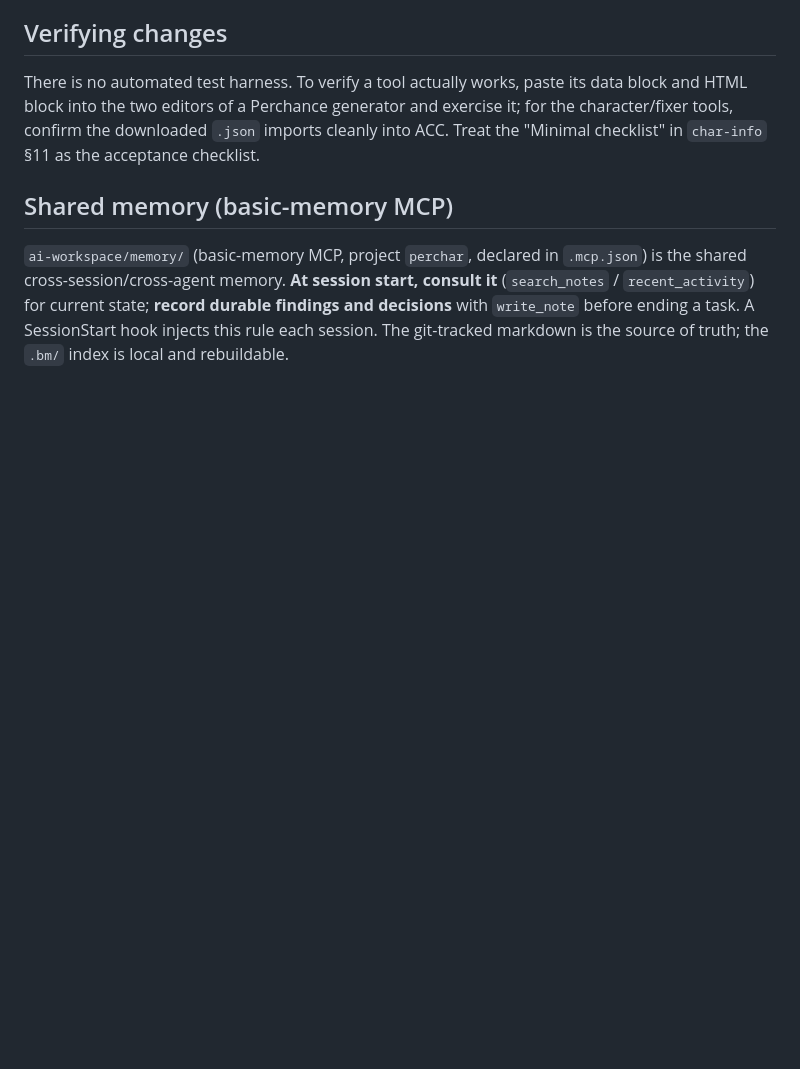
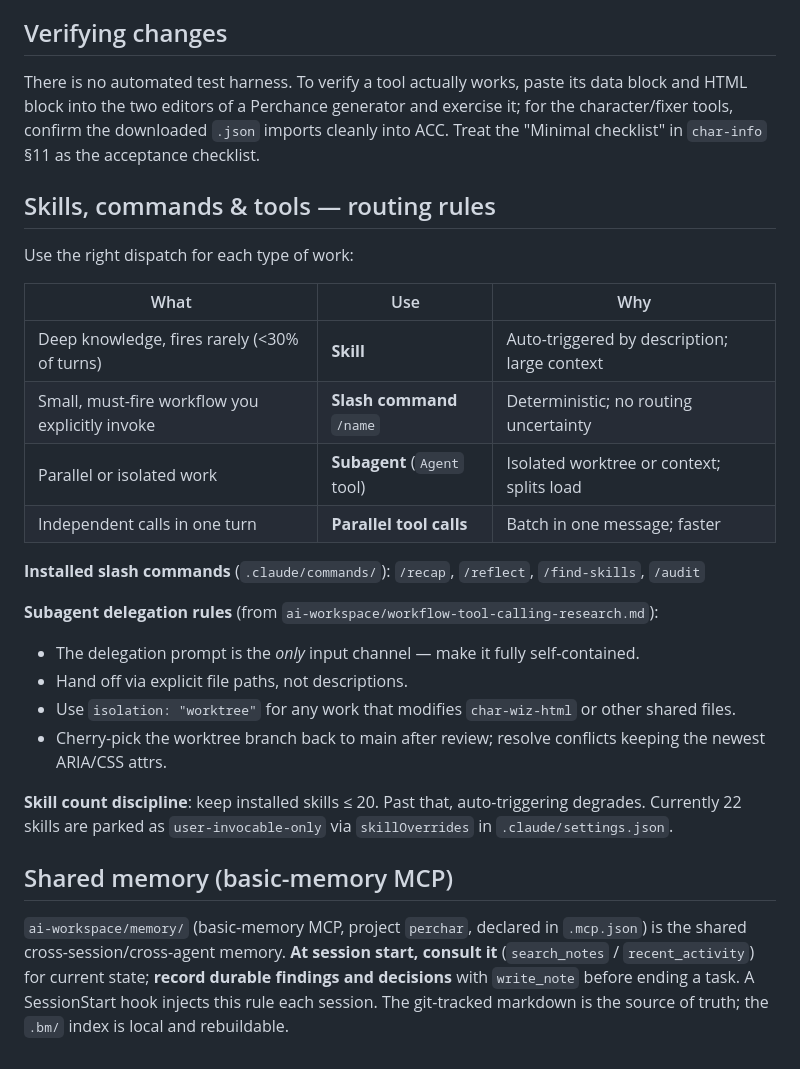
Before and after one commit to aetherrigstudio-art/perchance-ai-tool, a Markdown page: CLAUDE.md, the part around the change. GitHub-like rendering; blank space fills up the shorter version.

Commit message:
docs(claude): add skills/commands/subagents routing rules section to CLAUDE.md

```diff
--- a/CLAUDE.md
+++ b/CLAUDE.md
@@ -143,6 +143,28 @@ exercise it; for the character/fixer tools, confirm the downloaded `.json`
 imports cleanly into ACC. Treat the "Minimal checklist" in `char-info` §11 as
 the acceptance checklist.
 
+## Skills, commands & tools — routing rules
+
+Use the right dispatch for each type of work:
+
+| What | Use | Why |
+|---|---|---|
+| Deep knowledge, fires rarely (<30% of turns) | **Skill** | Auto-triggered by description; large context |
+| Small, must-fire workflow you explicitly invoke | **Slash command** `/name` | Deterministic; no routing uncertainty |
+| Parallel or isolated work | **Subagent** (`Agent` tool) | Isolated worktree or context; splits load |
+| Independent calls in one turn | **Parallel tool calls** | Batch in one message; faster |
+
+**Installed slash commands** (`.claude/commands/`): `/recap`, `/reflect`, `/find-skills`, `/audit`
+
+**Subagent delegation rules** (from `ai-workspace/workflow-tool-calling-research.md`):
+- The delegation prompt is the *only* input channel — make it fully self-contained.
+- Hand off via explicit file paths, not descriptions.
+- Use `isolation: "worktree"` for any work that modifies `char-wiz-html` or other shared files.
+- Cherry-pick the worktree branch back to main after review; resolve conflicts keeping the newest ARIA/CSS attrs.
+
+**Skill count discipline**: keep installed skills ≤ 20. Past that, auto-triggering degrades.
+Currently 22 skills are parked as `user-invocable-only` via `skillOverrides` in `.claude/settings.json`.
+
 ## Shared memory (basic-memory MCP)
 
 `ai-workspace/memory/` (basic-memory MCP, project `perchar`, declared in `.mcp.json`)
```
